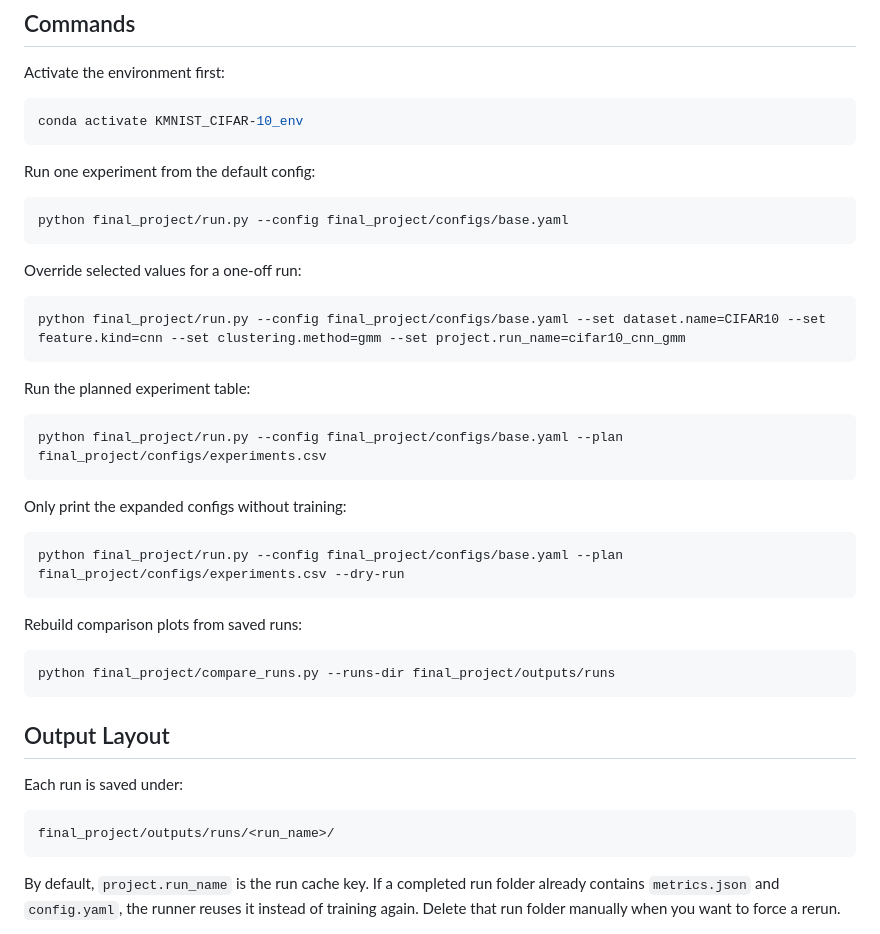
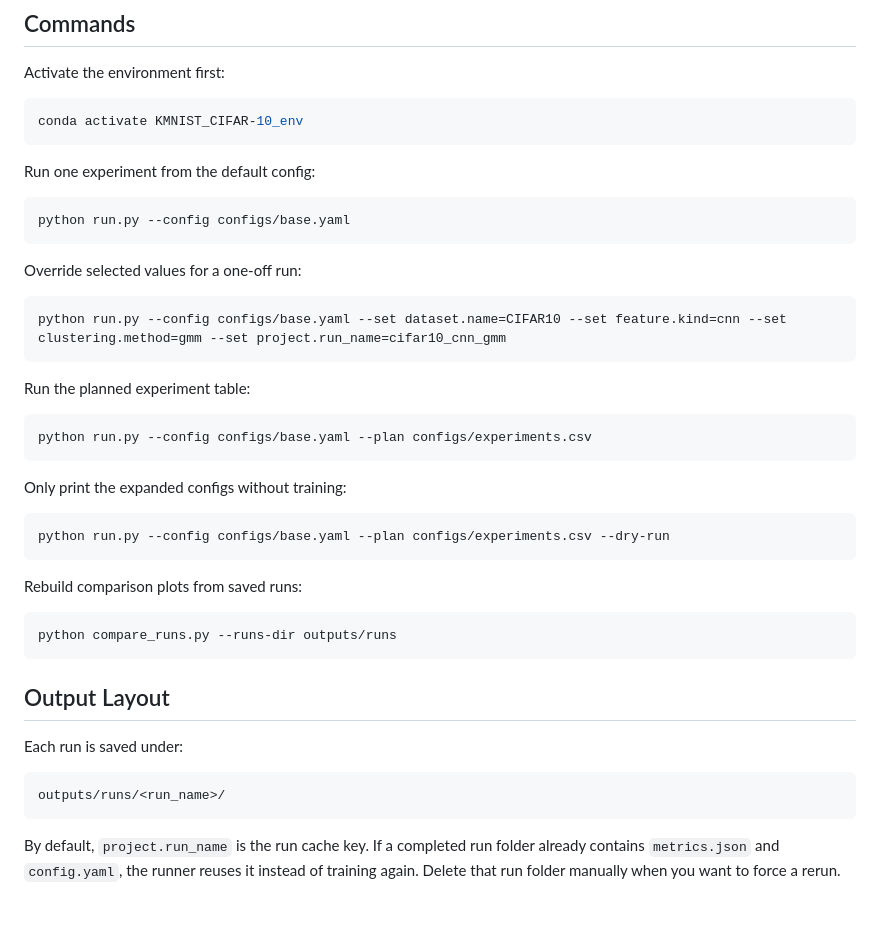
Before and after one commit to latura7/KMNIST-CIFAR10-clustering, a Markdown page: README.md, the part around the change printed below. Rendered like a GitHub page; blank space fills up the shorter version.

````diff
--- a/README.md
+++ b/README.md
@@ -18,31 +31,31 @@ conda activate KMNIST_CIFAR-10_env
 Run one experiment from the default config:
 
 ```powershell
-python final_project/run.py --config final_project/configs/base.yaml
+python run.py --config configs/base.yaml
 ```
 
 Override selected values for a one-off run:
 
 ```powershell
-python final_project/run.py --config final_project/configs/base.yaml --set dataset.name=CIFAR10 --set feature.kind=cnn --set clustering.method=gmm --set project.run_name=cifar10_cnn_gmm
+python run.py --config configs/base.yaml --set dataset.name=CIFAR10 --set feature.kind=cnn --set clustering.method=gmm --set project.run_name=cifar10_cnn_gmm
 ```
 
 Run the planned experiment table:
 
 ```powershell
-python final_project/run.py --config final_project/configs/base.yaml --plan final_project/configs/experiments.csv
+python run.py --config configs/base.yaml --plan configs/experiments.csv
 ```
 
 Only print the expanded configs without training:
 
 ```powershell
-python final_project/run.py --config final_project/configs/base.yaml --plan final_project/configs/experiments.csv --dry-run
+python run.py --config configs/base.yaml --plan configs/experiments.csv --dry-run
 ```
 
 Rebuild comparison plots from saved runs:
 
 ```powershell
-python final_project/compare_runs.py --runs-dir final_project/outputs/runs
+python compare_runs.py --runs-dir outputs/runs
 ```
 
 ## Output Layout
@@ -50,7 +63,7 @@ python final_project/compare_runs.py --runs-dir final_project/outputs/runs
 Each run is saved under:
 
 ```text
-final_project/outputs/runs/<run_name>/
+outputs/runs/<run_name>/
 ```
 
 By default, `project.run_name` is the run cache key. If a completed run folder already contains `metrics.json` and `config.yaml`, the runner reuses it instead of training again. Delete that run folder manually when you want to force a rerun.
````
Also changed, not shown: other parts of README.md (+21 -8 lines), experiment_decisions.md (deleted, +0 -192 lines), requirements_coverage_check.md (deleted, +0 -137 lines), research_notes.md (deleted, +0 -231 lines), report_figures/report_preview_page1.png (added), 2 other files.
